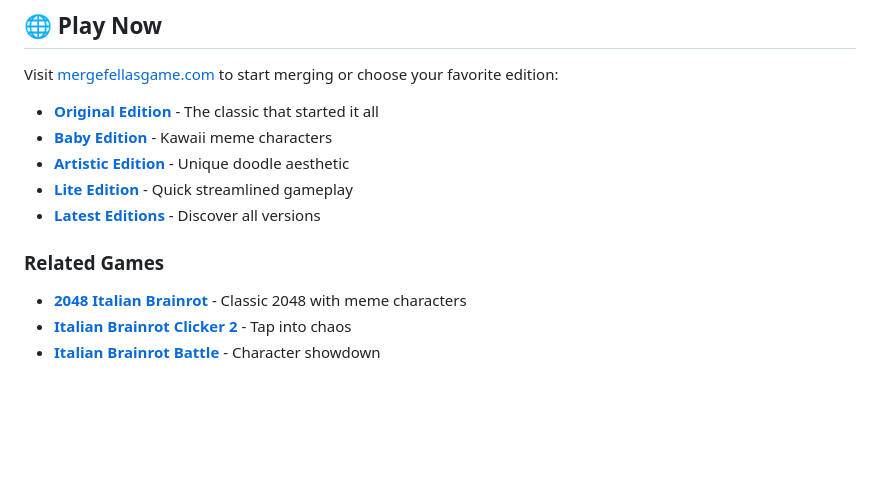
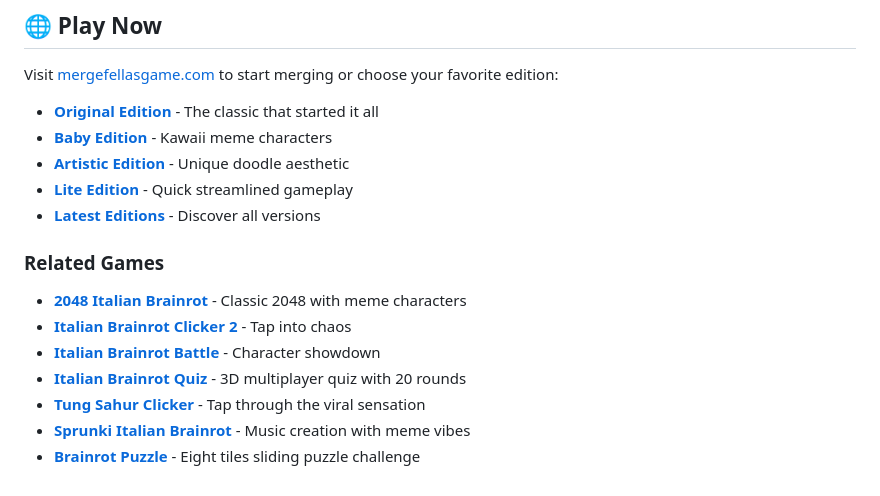
Before and after one commit to leolumis/Merge-Fellas-Italian-Brainrot-Game, a Markdown page: README.md, the part around the change printed below. Drawn GitHub-style; blank space fills up the shorter version.

```diff
--- a/README.md
+++ b/README.md
@@ -108,3 +85,7 @@ Visit [mergefellasgame.com](https://mergefellasgame.com) to start merging or cho
 - **[2048 Italian Brainrot](https://mergefellasgame.com/2048-italian-brainrot)** - Classic 2048 with meme characters
 - **[Italian Brainrot Clicker 2](https://mergefellasgame.com/italian-brainrot-clicker-2)** - Tap into chaos
 - **[Italian Brainrot Battle](https://mergefellasgame.com/italian-brainrot-battle)** - Character showdown
+- **[Italian Brainrot Quiz](https://mergefellasgame.com/italian-brainrot-quiz)** - 3D multiplayer quiz with 20 rounds
+- **[Tung Sahur Clicker](https://mergefellasgame.com/tung-sahur-clicker)** - Tap through the viral sensation
+- **[Sprunki Italian Brainrot](https://mergefellasgame.com/sprunki-italian-brainrot)** - Music creation with meme vibes
+- **[Brainrot Puzzle](https://mergefellasgame.com/brainrot-puzzle)** - Eight tiles sliding puzzle challenge
```
Also changed, not shown: other parts of README.md (+21 -44 lines).
